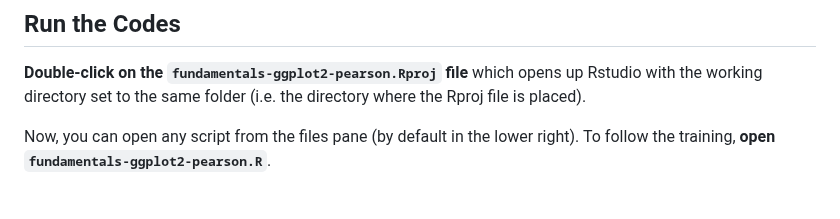
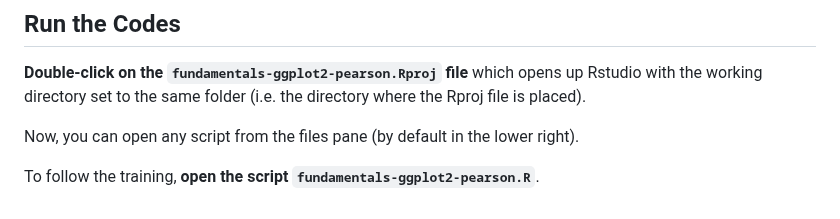
Before and after one commit to z3tt/fundamentals-ggplot2-pearson, a Markdown page: README.md, the part around one of its changes. Drawn GitHub-style.

```diff
--- a/README.md
+++ b/README.md
@@ -72,4 +72,6 @@ If you want to save your visualization to PDF, please make sure that [XQuartz](h
 
 **Double-click on the `fundamentals-ggplot2-pearson.Rproj` file** which opens up Rstudio with the working directory set to the same folder (i.e. the directory where the Rproj file is placed).
 
-Now, you can open any script from the files pane (by default in the lower right). To follow the training, **open `fundamentals-ggplot2-pearson.R`**.
+Now, you can open any script from the files pane (by default in the lower right).
+
+To follow the training, **open the script `fundamentals-ggplot2-pearson.R`**.
```
Also changed, not shown: other parts of README.md (+1 -1 lines).
